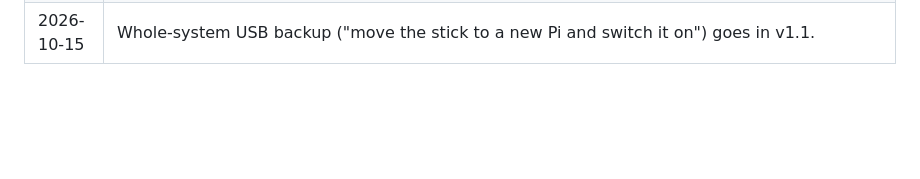
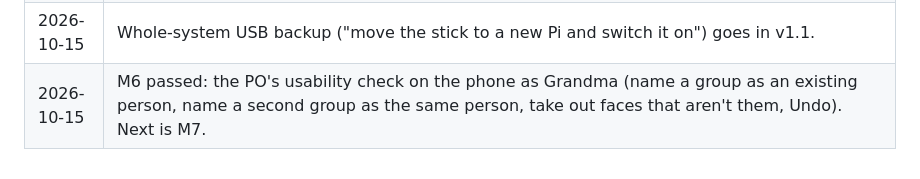
Before and after one commit to jdmooreo7/birthday-pi, a Markdown page: docs/product-decisions.md, the part around the change. GitHub-like rendering; blank space fills up the shorter version.

Commit message:
Log M6 passed
Co-Authored-By: Claude Opus 5.5 <noreply@anthropic.com>

```diff
--- a/docs/product-decisions.md
+++ b/docs/product-decisions.md
@@ -57,3 +57,4 @@ Decisions made by the Product Owner, newest last. The storyboard (`birthday_pi_s
 | 2026-10-15 | Release plan approved: v0.2 Faces (M6–M7), v0.3 Grandma pilot (M8–M9), v1.0 Ready for other families (M10–M12), then v1.1 Beyond the monitor, v1.2 Family delight, v2.0 Connected (opt-in). The v0.3 pilot runs on a second Pi at a real Grandma's home. Backups: scope to be decided (data only, or a whole-system "move the USB stick to a new Pi" recovery) before choosing v1.0 or v1.1. |
 | 2026-10-15 | Backups scope: a whole-system copy on a USB stick, updated nightly, so recovery is "move the stick to a new Pi and switch it on" with as little interaction as possible from Grandma. The stick is unencrypted and treated like a house key. No data-only safety net in v0.3. Which release carries it is still to confirm. |
 | 2026-10-15 | Whole-system USB backup ("move the stick to a new Pi and switch it on") goes in v1.1. |
+| 2026-10-15 | M6 passed: the PO's usability check on the phone as Grandma (name a group as an existing person, name a second group as the same person, take out faces that aren't them, Undo). Next is M7. |
```
